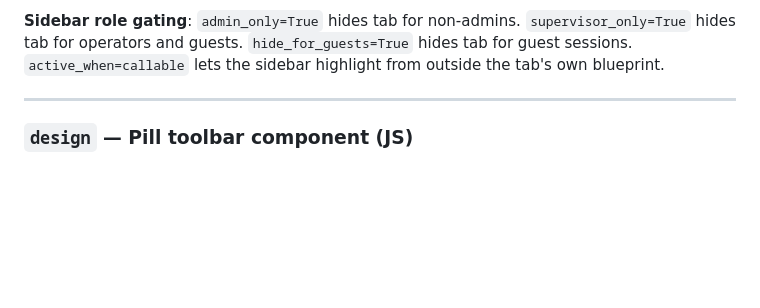
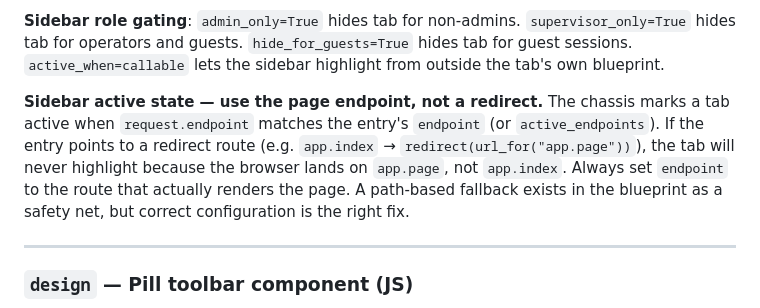
Before and after one commit to fsebastianrebollar/central_server_app_foundation, a Markdown page: CLAUDE.md, the part around the change. GitHub-like rendering; blank space fills up the shorter version.

Commit message:
docs: document sidebar active-state endpoint trap
Add a note under the design module section warning that sidebar entries
must point to the rendering endpoint, not a redirect route. Includes
explanation of why and a reference to the path-based fallback.

Co-Authored-By: Claude Sonnet 4.6 <noreply@anthropic.com>

```diff
--- a/CLAUDE.md
+++ b/CLAUDE.md
@@ -332,6 +332,13 @@ The `base.html` automatically loads `chassis.js` (theme + sidebar + ESC) and
 `supervisor_only=True` hides tab for operators and guests.
 `hide_for_guests=True` hides tab for guest sessions.
 `active_when=callable` lets the sidebar highlight from outside the tab's own blueprint.
+
+**Sidebar active state — use the page endpoint, not a redirect.** The chassis marks a
+tab active when `request.endpoint` matches the entry's `endpoint` (or `active_endpoints`).
+If the entry points to a redirect route (e.g. `app.index` → `redirect(url_for("app.page"))`),
+the tab will never highlight because the browser lands on `app.page`, not `app.index`.
+Always set `endpoint` to the route that actually renders the page. A path-based fallback
+exists in the blueprint as a safety net, but correct configuration is the right fix.
 
 ---
 
```
